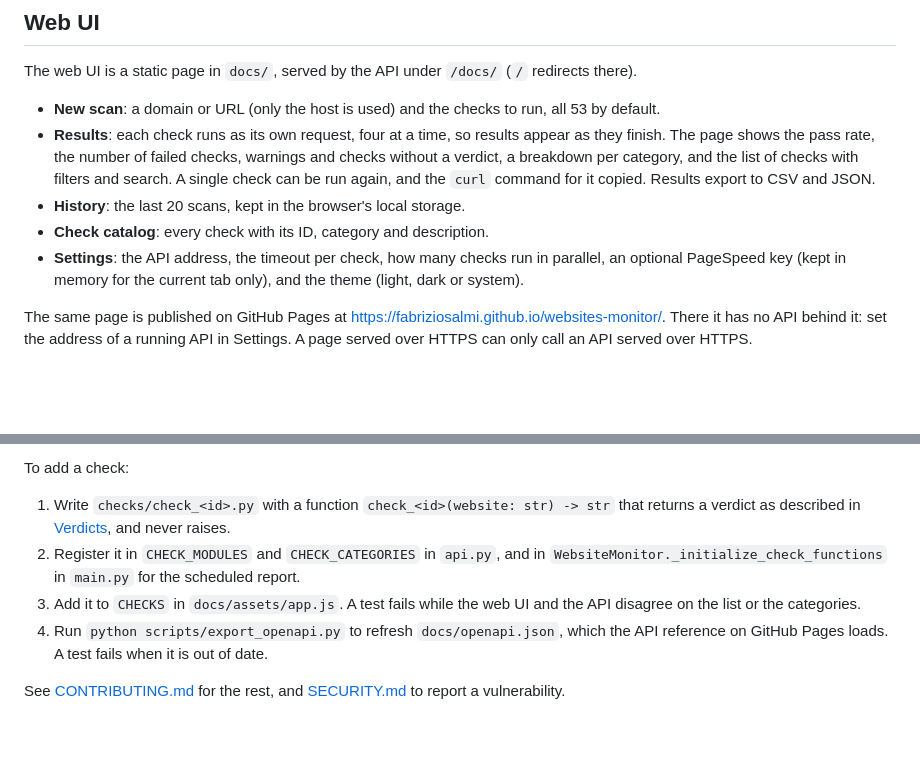
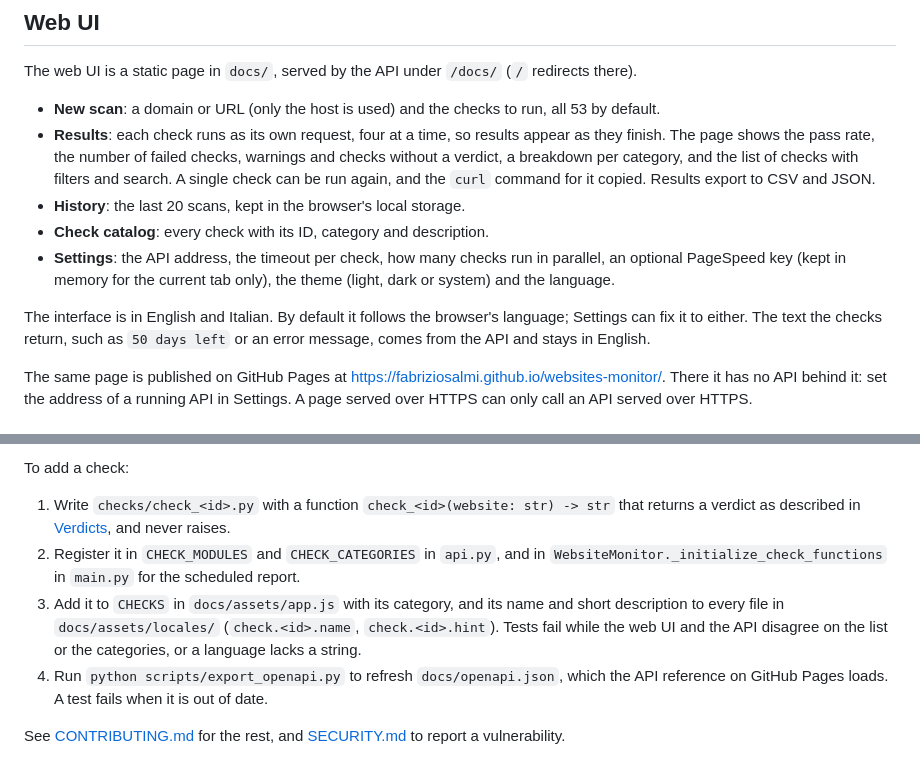
Before and after one commit to fabriziosalmi/websites-monitor, a Markdown page: README.md, 2 parts joined by grey strips. Drawn GitHub-style; blank space fills up the shorter version.

Commit message:
docs: languages of the web UI, and where interface text and check names live
Co-Authored-By: Claude Opus 5.5 <noreply@anthropic.com>

```diff
--- a/README.md
+++ b/README.md
@@ -59,7 +59,9 @@ The web UI is a static page in `docs/`, served by the API under `/docs/` (`/` re
 - **Results**: each check runs as its own request, four at a time, so results appear as they finish. The page shows the pass rate, the number of failed checks, warnings and checks without a verdict, a breakdown per category, and the list of checks with filters and search. A single check can be run again, and the `curl` command for it copied. Results export to CSV and JSON.
 - **History**: the last 20 scans, kept in the browser's local storage.
 - **Check catalog**: every check with its ID, category and description.
-- **Settings**: the API address, the timeout per check, how many checks run in parallel, an optional PageSpeed key (kept in memory for the current tab only), and the theme (light, dark or system).
+- **Settings**: the API address, the timeout per check, how many checks run in parallel, an optional PageSpeed key (kept in memory for the current tab only), the theme (light, dark or system) and the language.
+
+The interface is in English and Italian. By default it follows the browser's language; Settings can fix it to either. The text the checks return, such as `50 days left` or an error message, comes from the API and stays in English.
 
 The same page is published on GitHub Pages at https://fabriziosalmi.github.io/websites-monitor/. There it has no API behind it: set the address of a running API in Settings. A page served over HTTPS can only call an API served over HTTPS.
 
@@ -293,7 +295,7 @@ To add a check:
 
 1. Write `checks/check_<id>.py` with a function `check_<id>(website: str) -> str` that returns a verdict as described in [Verdicts](#verdicts), and never raises.
 2. Register it in `CHECK_MODULES` and `CHECK_CATEGORIES` in `api.py`, and in `WebsiteMonitor._initialize_check_functions` in `main.py` for the scheduled report.
-3. Add it to `CHECKS` in `docs/assets/app.js`. A test fails while the web UI and the API disagree on the list or the categories.
+3. Add it to `CHECKS` in `docs/assets/app.js` with its category, and its name and short description to every file in `docs/assets/locales/` (`check.<id>.name`, `check.<id>.hint`). Tests fail while the web UI and the API disagree on the list or the categories, or a language lacks a string.
 4. Run `python scripts/export_openapi.py` to refresh `docs/openapi.json`, which the API reference on GitHub Pages loads. A test fails when it is out of date.
 
 See [CONTRIBUTING.md](CONTRIBUTING.md) for the rest, and [SECURITY.md](SECURITY.md) to report a vulnerability.
```
Also changed, not shown: CHANGELOG.md (+7 -0 lines), CONTRIBUTING.md (+5 -1 lines).
